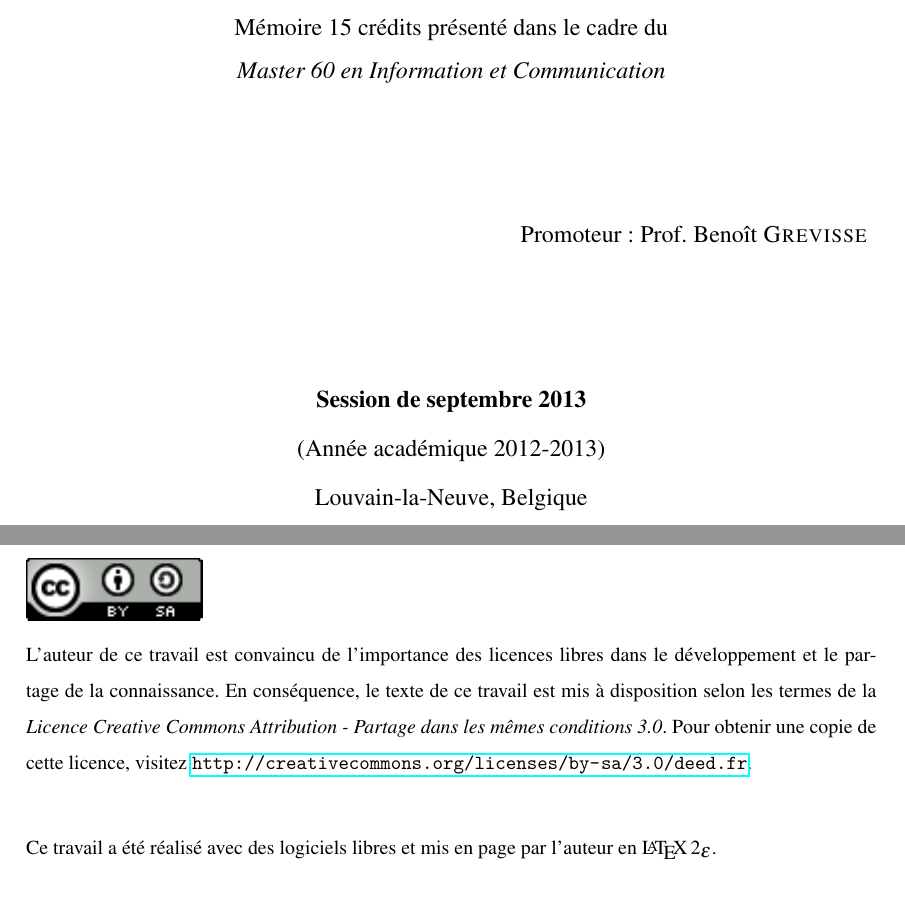
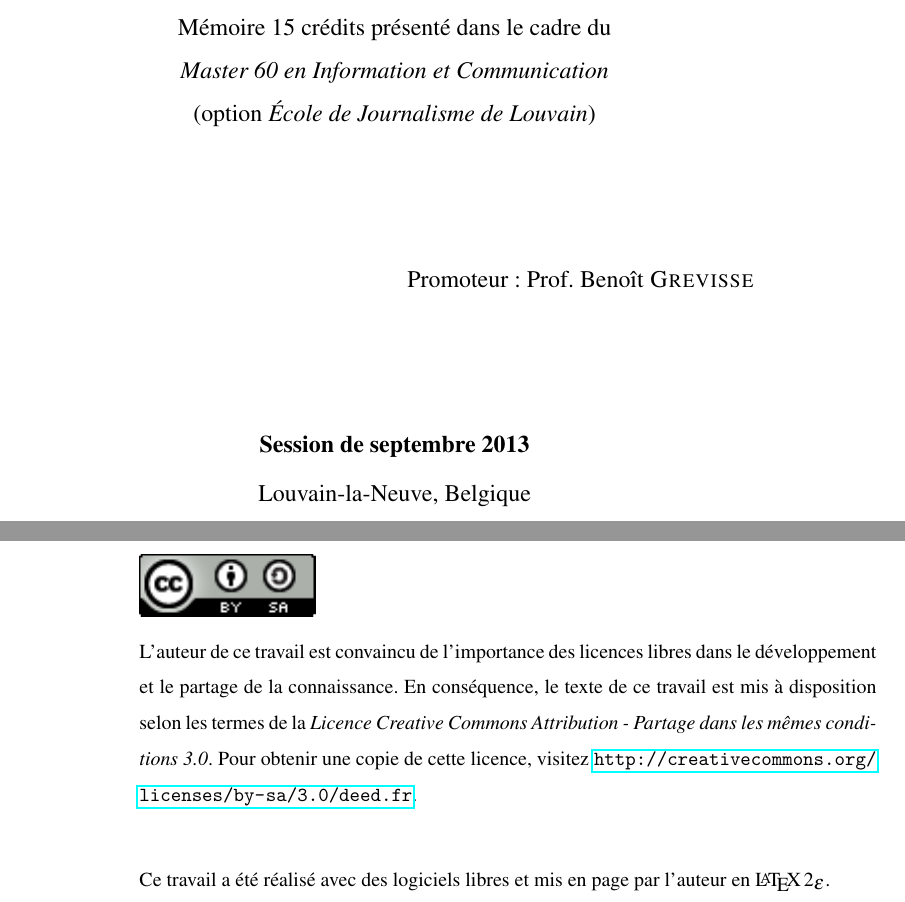
Before and after one commit to rmathot/MemoireJournalisme, a LaTeX book (src/document.tex, which reads src/licence.tex, src/pagedegarde.tex): two parts of pages 1 and 2 of 19, joined at a grey line, cut so that both start at the same text. Compiled offline with pdfLaTeX.

Commit message:
Mise en page

```diff
--- a/src/document.tex
+++ b/src/document.tex
@@ -3,7 +3,7 @@
 %%%%%%%%%%%%%%%%%%%%%%%%%
 \documentclass[12pt,a4paper,french,twoside,openright,oldfontcommands,final]{memoir}
 \synctex=1
-\usepackage[tmargin=3cm,bmargin=3cm,lmargin=3cm,rmargin=3cm]{geometry} % marges obligatoires 3 cm g. et dr.
+\usepackage[tmargin=3cm,bmargin=3cm,lmargin=3cm,rmargin=5cm]{geometry} % marges obligatoires 3 cm int. et 5 ext.
 \usepackage{mathptmx} % police Times
 \renewcommand{\sfdefault}{lmss}
 \renewcommand{\ttdefault}{lmtt}
--- a/src/licence.tex
+++ b/src/licence.tex
@@ -7,7 +7,7 @@
 \noindent L'auteur de ce travail est convaincu de l'importance des licences libres dans
 le développement et le partage de la connaissance.
 En conséquence, le texte de ce travail est mis à disposition selon les termes
-de la \linebreak \emph{Licence Creative Commons Attribution - Partage dans les mêmes
+de la \emph{Licence Creative Commons Attribution - Partage dans les mêmes
 conditions 3.0}. Pour obtenir une copie de cette licence, visitez
 \url{http://creativecommons.org/licenses/by-sa/3.0/deed.fr}.
 \\
--- a/src/pagedegarde.tex
+++ b/src/pagedegarde.tex
@@ -18,13 +18,14 @@ POLITIQUES ET DE COMMUNICATION}
 
 ~ \vfill
 \normalsize Mémoire 15 crédits présenté dans le cadre du \\
-\emph{Master 60 en Information et Communication}
+\emph{Master 60 en Information et Communication}\\
+(option \emph{École de Journalisme de Louvain})
 
 \end{center}
 
 
 ~ \vfill
-\hspace{8cm} Promoteur: Prof. Benoît \textsc{Grevisse}
+\hspace{6cm} Promoteur: Prof. Benoît \textsc{Grevisse}
 
 
 
@@ -33,8 +34,6 @@ POLITIQUES ET DE COMMUNICATION}
 \begin{center}
 \normalsize \textbf{Session de septembre 2013}
 
-(Année académique 2012-2013)
-
 Louvain-la-Neuve, Belgique
 \end{center}
 
```
Also changed, not shown: src/document.tex (1 more changed lines).
